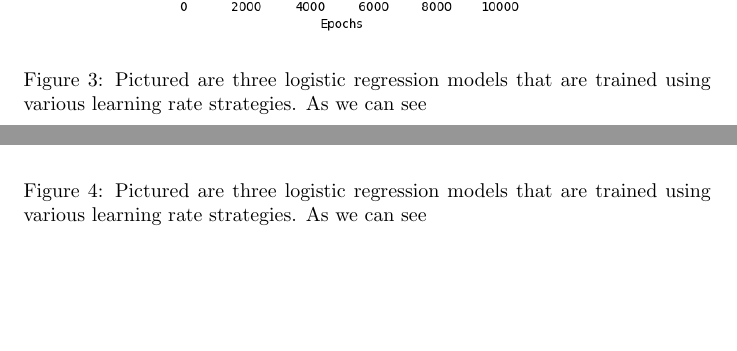
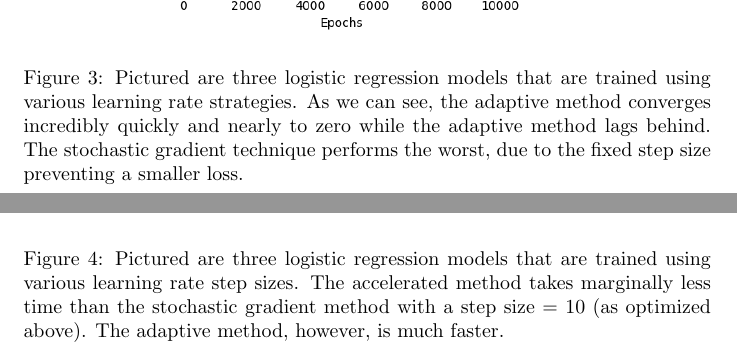
Before and after one commit to simplymathematics/wasp-aiml, a LaTeX document (paper.tex): two parts of pages 3 and 4 of 4 before the commit and two parts of pages 4 and 5 of 5 after it, joined at a grey line, cut so that both start at the same text, the shorter picture padded with empty space. Compiled offline with pdfLaTeX.

Commit message:
Updates from Overleaf

```diff
--- a/paper.tex
+++ b/paper.tex
@@ -70,7 +70,15 @@
 \begin{figure}[h]{
     \centering
     \includegraphics[width=.8\textwidth]{learning_rate.png}
-    \caption{Pictured are three logistic regression models that are trained using various learning rate strategies. As we can see}
+    \caption{Pictured are three logistic regression models that are trained using various learning rate strategies. As we can see, the raw features and the 3rd degree features converge faster, but they all converge on roughly the same loss, which a slight disadvantage to the 2nd degree transformation.}
+    \label{fig:my_label}
+    }
+\end{figure}
+
+\begin{figure}[h]{
+    \centering
+    \includegraphics[width=.8\textwidth]{loss.png}
+    \caption{Pictured are three logistic regression models that are trained using various learning rate strategies. As we can see, the adaptive method converges incredibly quickly and nearly to zero while the adaptive method lags behind. The stochastic gradient technique performs the worst, due to the fixed step size preventing a smaller loss.}
     \label{fig:my_label}
     }
 \end{figure}
@@ -78,19 +86,13 @@
 \begin{figure}[h]{
     \centering
     \includegraphics[width=.8\textwidth]{gradient_size.png}
-    \caption{Pictured are three logistic regression models that are trained using various learning rate strategies. As we can see}
+    \caption{Pictured are three logistic regression models that are trained using various learning rate step sizes. The accelerated method takes marginally less time than the stochastic gradient method with a step size = 10 (as optimized above). The adaptive method, however, is much faster.}
     \label{fig:my_label}
     }
 \end{figure}
 
 
-\begin{figure}[h]{
-    \centering
-    \includegraphics[width=.8\textwidth]{loss.png}
-    \caption{Pictured are three logistic regression models that are trained using various learning rate strategies. As we can see}
-    \label{fig:my_label}
-    }
-\end{figure}
+
 
 
 \end{document}
```
